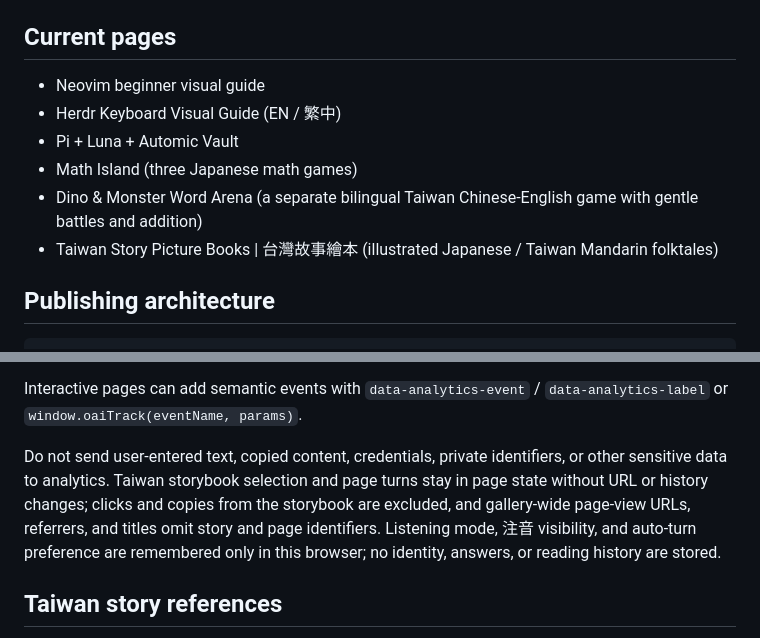
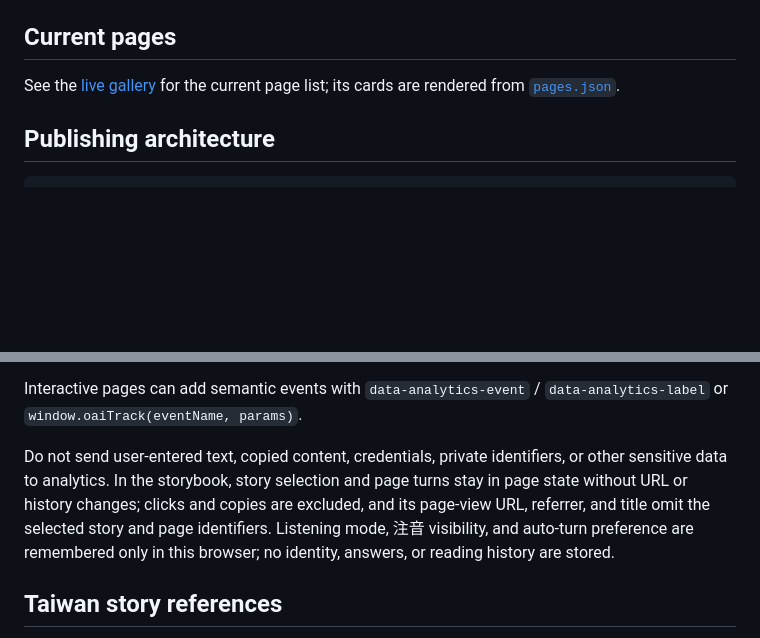
Before and after one commit to yck2024/oai-html, a Markdown page: README.md, 2 parts joined by grey strips. Rendered like a GitHub page; blank space fills up the shorter version.

Commit message:
no-mistakes(document): Centralize gallery inventory and storybook documentation

```diff
--- a/README.md
+++ b/README.md
@@ -10,12 +10,7 @@ The gallery is manifest-driven. Published page metadata lives in `pages.json`, a
 
 ## Current pages
 
-- Neovim beginner visual guide
-- Herdr Keyboard Visual Guide (EN / 繁中)
-- Pi + Luna + Automic Vault
-- Math Island (three Japanese math games)
-- Dino & Monster Word Arena (a separate bilingual Taiwan Chinese-English game with gentle battles and addition)
-- Taiwan Story Picture Books | 台灣故事繪本 (illustrated Japanese / Taiwan Mandarin folktales)
+See the [live gallery](https://yck2024.github.io/oai-html/) for the current page list; its cards are rendered from [`pages.json`](pages.json).
 
 ## Publishing architecture
 
@@ -55,7 +50,7 @@ Event parameters (`element_id`, `element_label`, `target_section`, `percent_scro
 
 Interactive pages can add semantic events with `data-analytics-event` / `data-analytics-label` or `window.oaiTrack(eventName, params)`.
 
-Do not send user-entered text, copied content, credentials, private identifiers, or other sensitive data to analytics. Taiwan storybook selection and page turns stay in page state without URL or history changes; clicks and copies from the storybook are excluded, and gallery-wide page-view URLs, referrers, and titles omit story and page identifiers. Listening mode, 注音 visibility, and auto-turn preference are remembered only in this browser; no identity, answers, or reading history are stored.
+Do not send user-entered text, copied content, credentials, private identifiers, or other sensitive data to analytics. In the storybook, story selection and page turns stay in page state without URL or history changes; clicks and copies are excluded, and its page-view URL, referrer, and title omit the selected story and page identifiers. Listening mode, 注音 visibility, and auto-turn preference are remembered only in this browser; no identity, answers, or reading history are stored.
 
 ## Taiwan story references
 
```
Also changed, not shown: skills/publish-page/SKILL.md (+2 -8 lines).
